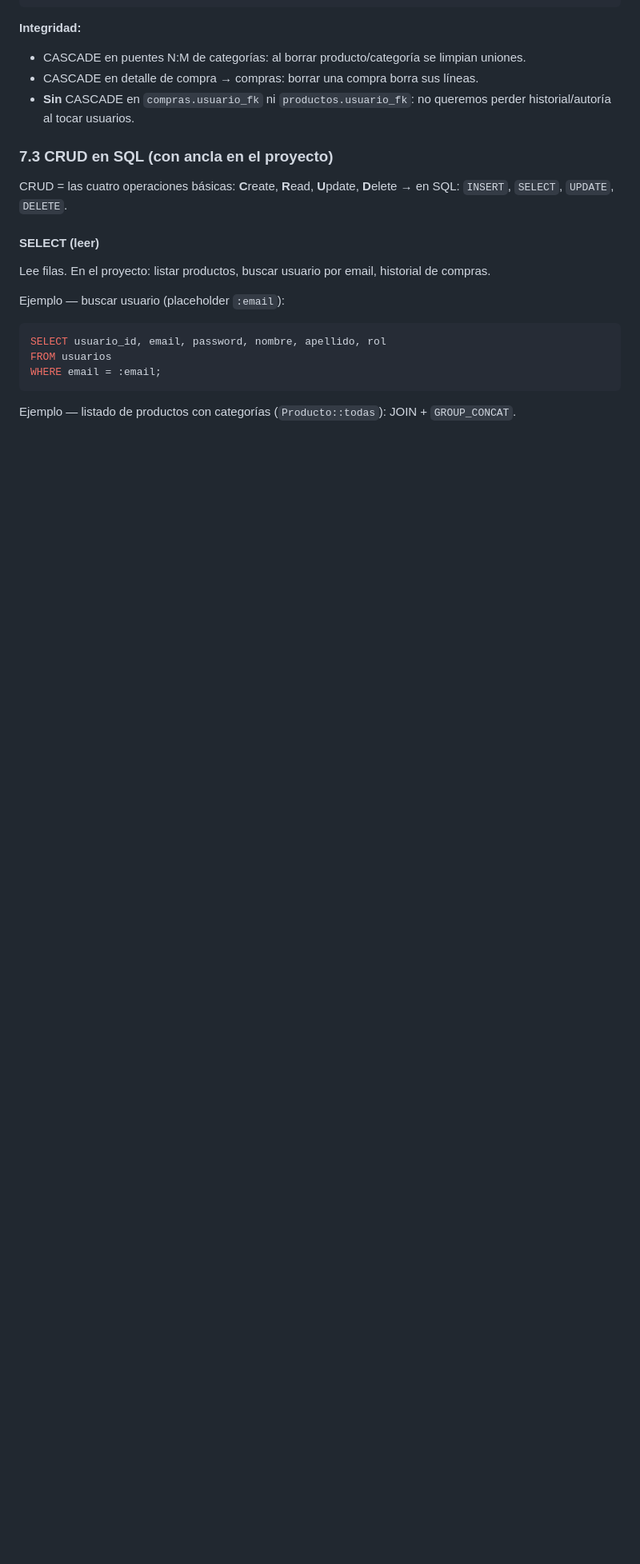
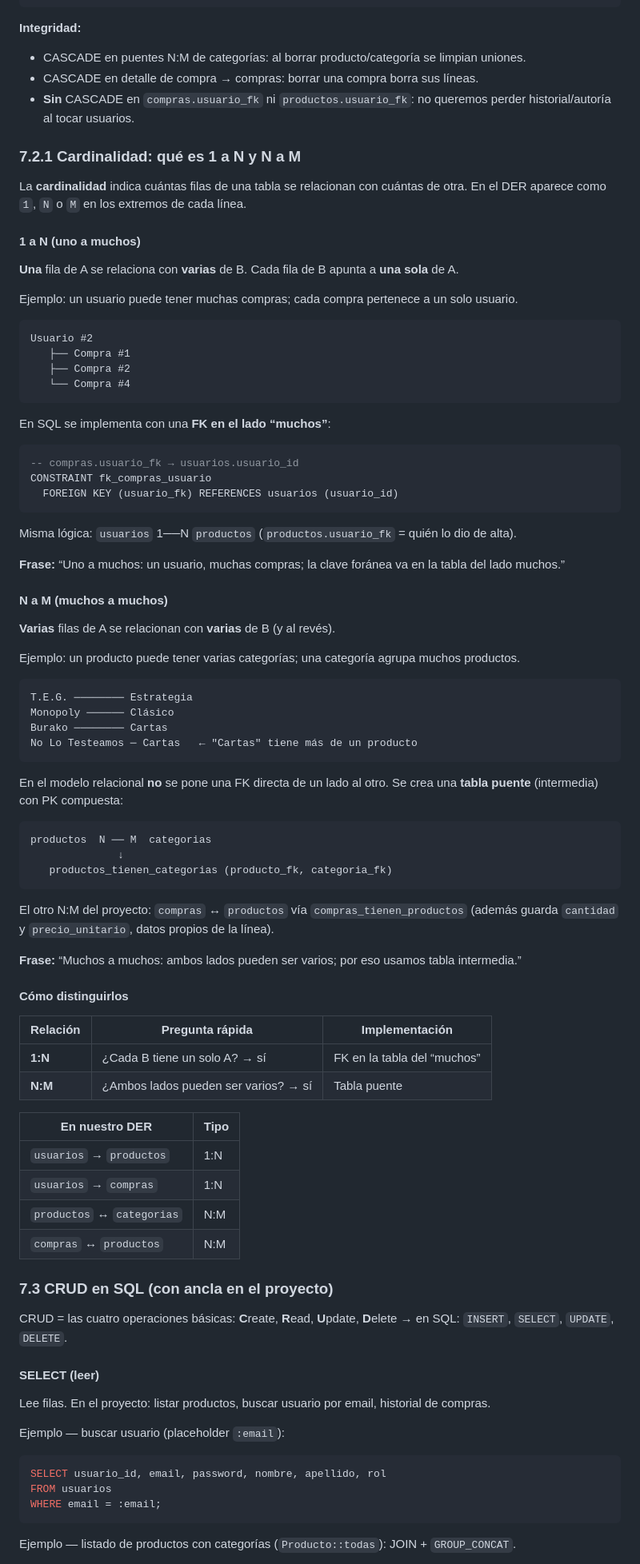
Before and after one commit to Galleee2002/PHP-E-Commerce, a Markdown page: docs/RESUMEN.md, the part around one of its changes. Shown at 80% size. Rendered like a GitHub page; blank space fills up the shorter version.

Commit message:
-Cambios en el resumen

````diff
--- a/docs/RESUMEN.md
+++ b/docs/RESUMEN.md
@@ -447,6 +411,74 @@ compras   N──M productos                    via compras_tienen_productos
 - CASCADE en puentes N:M de categorías: al borrar producto/categoría se limpian uniones.
 - CASCADE en detalle de compra → compras: borrar una compra borra sus líneas.
 - **Sin** CASCADE en `compras.usuario_fk` ni `productos.usuario_fk`: no queremos perder historial/autoría al tocar usuarios.
+
+### 7.2.1 Cardinalidad: qué es 1 a N y N a M
+
+La **cardinalidad** indica cuántas filas de una tabla se relacionan con cuántas de otra. En el DER aparece como `1`, `N` o `M` en los extremos de cada línea.
+
+#### 1 a N (uno a muchos)
+
+**Una** fila de A se relaciona con **varias** de B. Cada fila de B apunta a **una sola** de A.
+
+Ejemplo: un usuario puede tener muchas compras; cada compra pertenece a un solo usuario.
+
+```text
+Usuario #2
+   ├── Compra #1
+   ├── Compra #2
+   └── Compra #4
+```
+
+En SQL se implementa con una **FK en el lado “muchos”**:
+
+```sql
+-- compras.usuario_fk → usuarios.usuario_id
+CONSTRAINT fk_compras_usuario
+  FOREIGN KEY (usuario_fk) REFERENCES usuarios (usuario_id)
+```
+
+Misma lógica: `usuarios` 1──N `productos` (`productos.usuario_fk` = quién lo dio de alta).
+
+**Frase:** “Uno a muchos: un usuario, muchas compras; la clave foránea va en la tabla del lado muchos.”
+
+#### N a M (muchos a muchos)
+
+**Varias** filas de A se relacionan con **varias** de B (y al revés).
+
+Ejemplo: un producto puede tener varias categorías; una categoría agrupa muchos productos.
+
+```text
+T.E.G. ──────── Estrategia
+Monopoly ────── Clásico
+Burako ──────── Cartas
+No Lo Testeamos ─ Cartas   ← "Cartas" tiene más de un producto
+```
+
+En el modelo relacional **no** se pone una FK directa de un lado al otro. Se crea una **tabla puente** (intermedia) con PK compuesta:
+
+```text
+productos  N ── M  categorias
+              ↓
+   productos_tienen_categorias (producto_fk, categoria_fk)
+```
+
+El otro N:M del proyecto: `compras` ↔ `productos` vía `compras_tienen_productos` (además guarda `cantidad` y `precio_unitario`, datos propios de la línea).
+
+**Frase:** “Muchos a muchos: ambos lados pueden ser varios; por eso usamos tabla intermedia.”
+
+#### Cómo distinguirlos
+
+| Relación | Pregunta rápida | Implementación |
+|----------|-----------------|----------------|
+| **1:N** | ¿Cada B tiene un solo A? → sí | FK en la tabla del “muchos” |
+| **N:M** | ¿Ambos lados pueden ser varios? → sí | Tabla puente |
+
+| En nuestro DER | Tipo |
+|----------------|------|
+| `usuarios` → `productos` | 1:N |
+| `usuarios` → `compras` | 1:N |
+| `productos` ↔ `categorias` | N:M |
+| `compras` ↔ `productos` | N:M |
 
 ### 7.3 CRUD en SQL (con ancla en el proyecto)
 
````
Also changed, not shown: other parts of docs/RESUMEN.md (+160 -186 lines).
